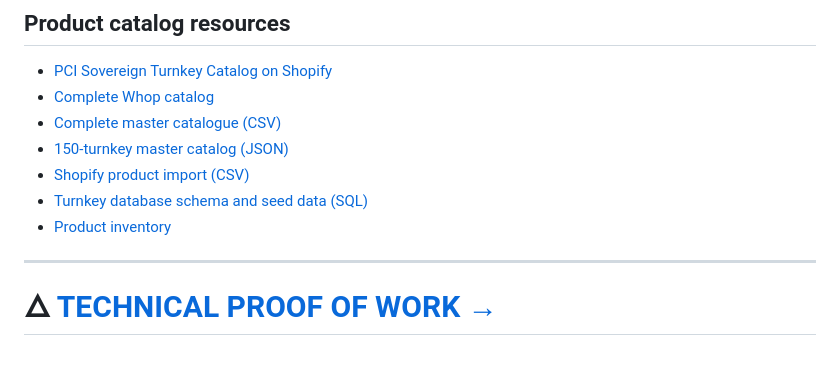
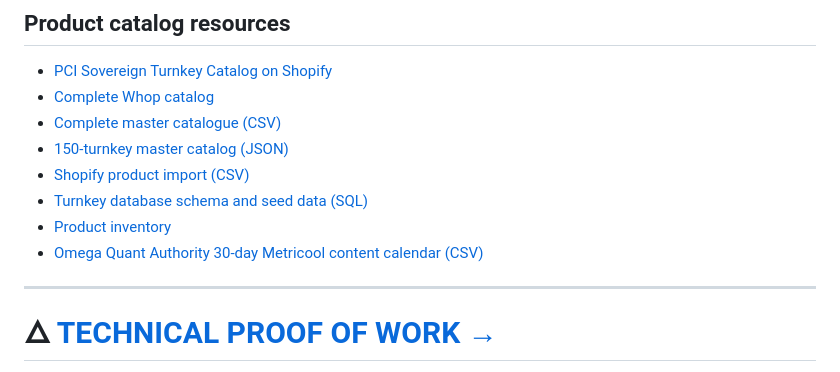
Before and after one commit to Positive-Change-Institute-LLC/positive-change-showcase, a Markdown page: README.md, the part around the change. Drawn GitHub-style.

Commit message:
Index Metricool content calendar
Co-authored-by: critter2881 <252527164+critter2881@users.noreply.github.com>

```diff
--- a/README.md
+++ b/README.md
@@ -17,6 +17,7 @@
 - [Shopify product import (CSV)](./TURNKEYS_SHOPIFY.csv)
 - [Turnkey database schema and seed data (SQL)](./TURNKEYS_DATABASE.sql)
 - [Product inventory](./PRODUCT_INVENTORY.md)
+- [Omega Quant Authority 30-day Metricool content calendar (CSV)](./OMEGA_QUANT_AUTHORITY_METRICOOL_CALENDAR.csv)
 
 ---
 
```
